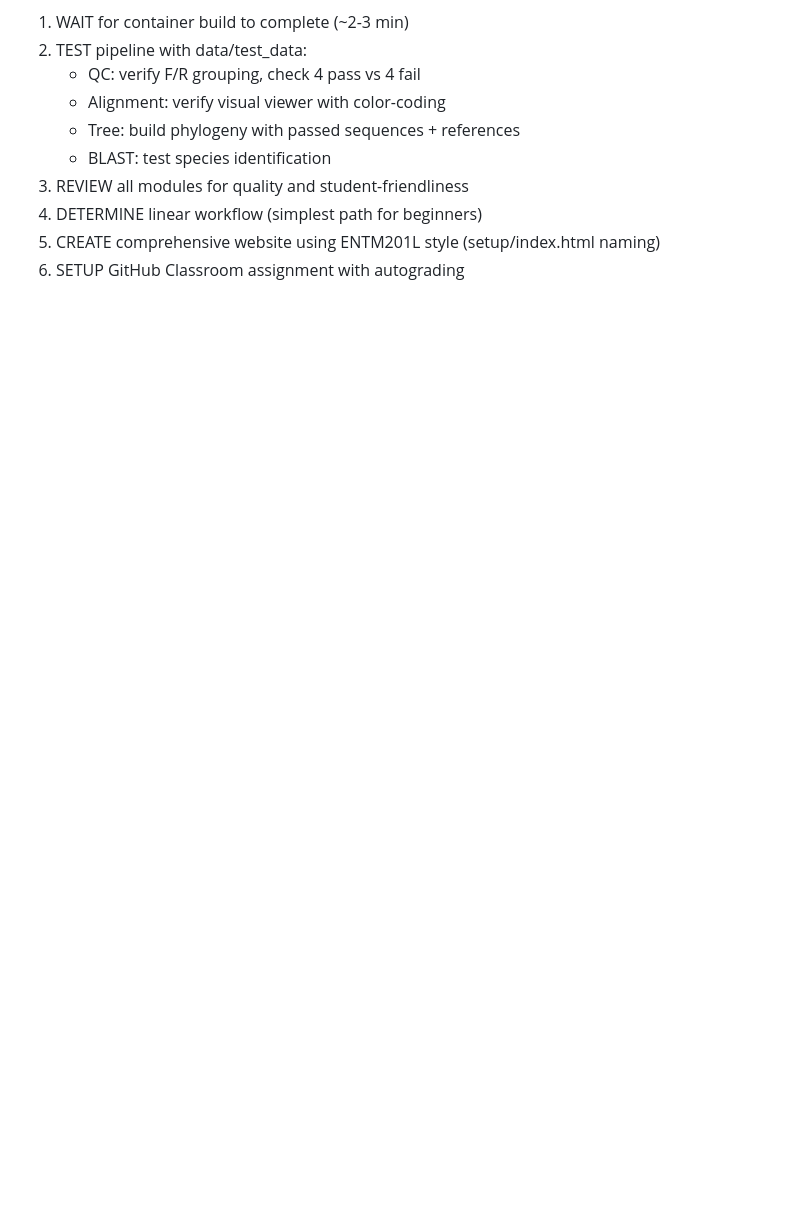
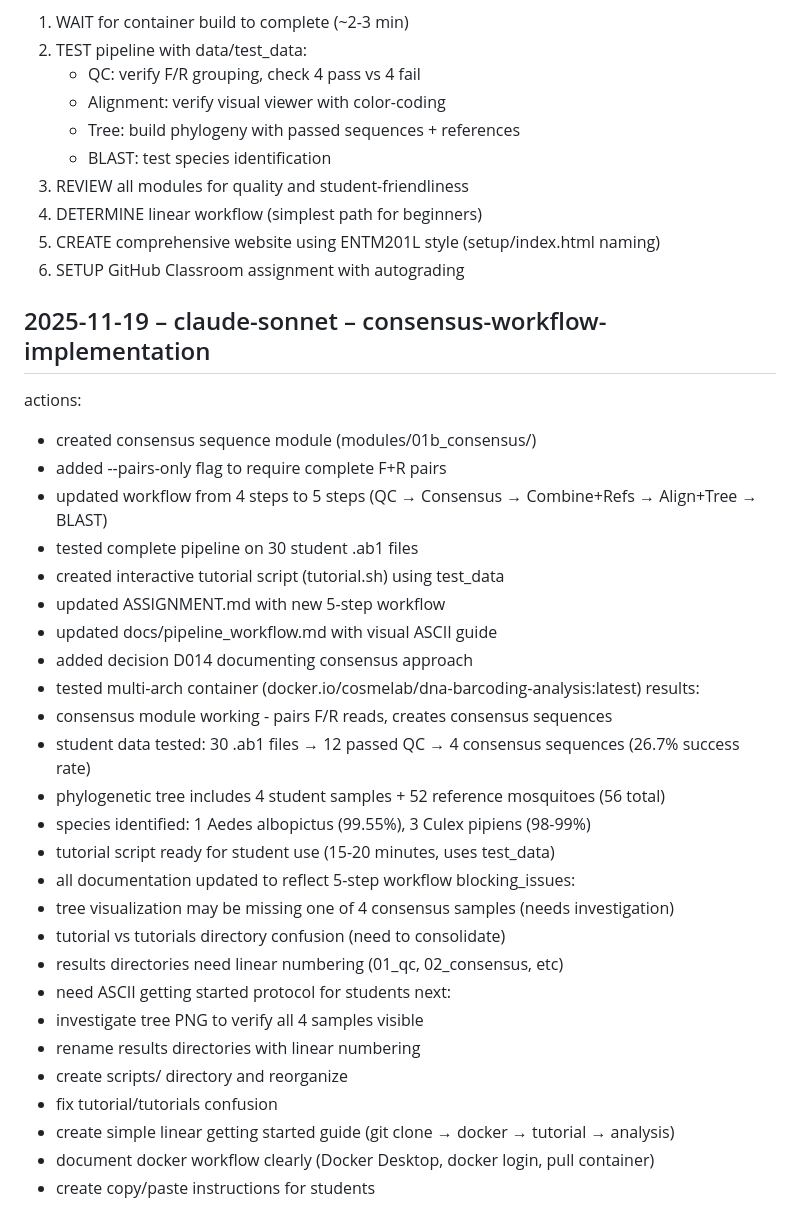
Before and after one commit to cosmelab/dna-barcoding-analysis, a Markdown page: tracking/log.md, the part around the change. Drawn GitHub-style; blank space fills up the shorter version.

Commit message:
Add log entry for 2025-11-19: consensus workflow implementation

```diff
--- a/tracking/log.md
+++ b/tracking/log.md
@@ -328,3 +328,35 @@ next_steps:
   4. DETERMINE linear workflow (simplest path for beginners)
   5. CREATE comprehensive website using ENTM201L style (setup/index.html naming)
   6. SETUP GitHub Classroom assignment with autograding
+
+## 2025-11-19 – claude-sonnet – consensus-workflow-implementation
+actions:
+  - created consensus sequence module (modules/01b_consensus/)
+  - added --pairs-only flag to require complete F+R pairs
+  - updated workflow from 4 steps to 5 steps (QC → Consensus → Combine+Refs → Align+Tree → BLAST)
+  - tested complete pipeline on 30 student .ab1 files
+  - created interactive tutorial script (tutorial.sh) using test_data
+  - updated ASSIGNMENT.md with new 5-step workflow
+  - updated docs/pipeline_workflow.md with visual ASCII guide
+  - added decision D014 documenting consensus approach
+  - tested multi-arch container (docker.io/cosmelab/dna-barcoding-analysis:latest)
+results:
+  - consensus module working - pairs F/R reads, creates consensus sequences
+  - student data tested: 30 .ab1 files → 12 passed QC → 4 consensus sequences (26.7% success rate)
+  - phylogenetic tree includes 4 student samples + 52 reference mosquitoes (56 total)
+  - species identified: 1 Aedes albopictus (99.55%), 3 Culex pipiens (98-99%)
+  - tutorial script ready for student use (15-20 minutes, uses test_data)
+  - all documentation updated to reflect 5-step workflow
+blocking_issues:
+  - tree visualization may be missing one of 4 consensus samples (needs investigation)
+  - tutorial vs tutorials directory confusion (need to consolidate)
+  - results directories need linear numbering (01_qc, 02_consensus, etc)
+  - need ASCII getting started protocol for students
+next:
+  - investigate tree PNG to verify all 4 samples visible
+  - rename results directories with linear numbering
+  - create scripts/ directory and reorganize
+  - fix tutorial/tutorials confusion
+  - create simple linear getting started guide (git clone → docker → tutorial → analysis)
+  - document docker workflow clearly (Docker Desktop, docker login, pull container)
+  - create copy/paste instructions for students
```
